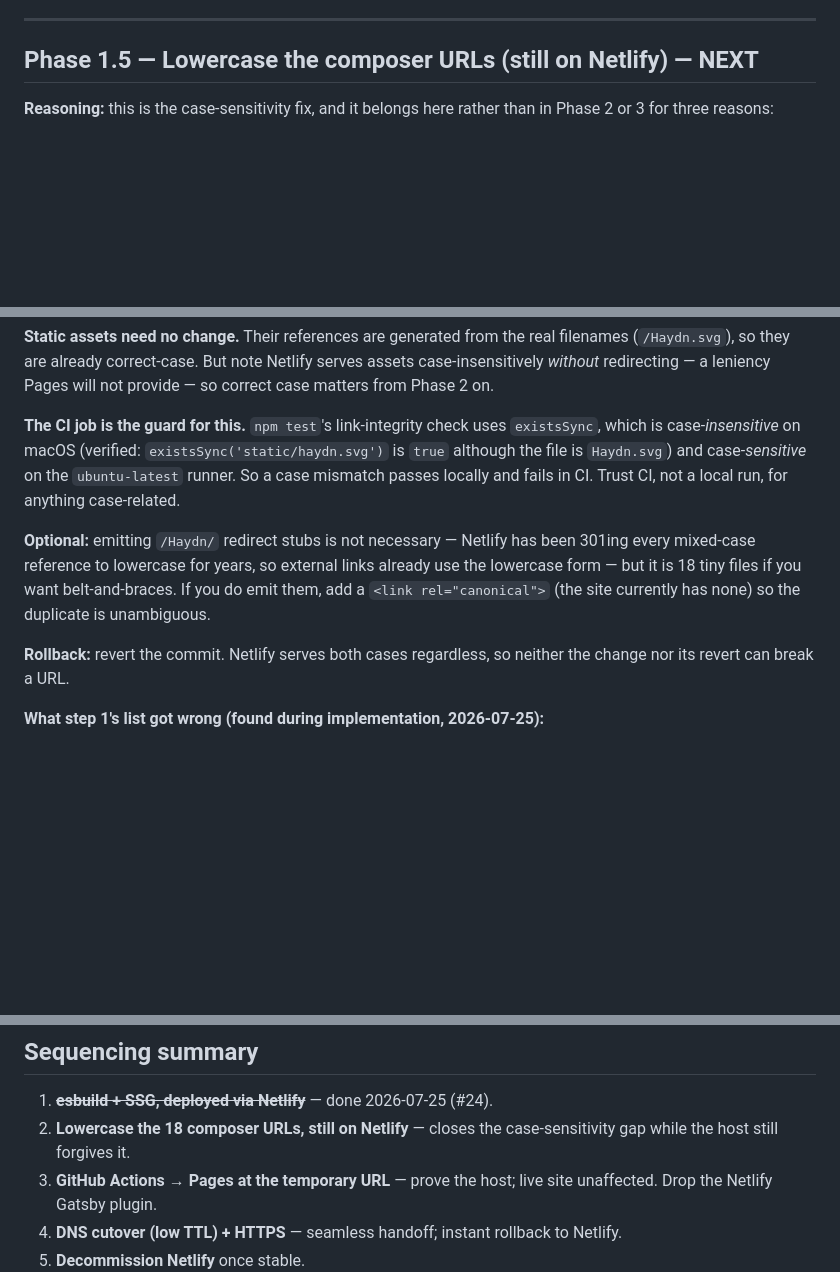
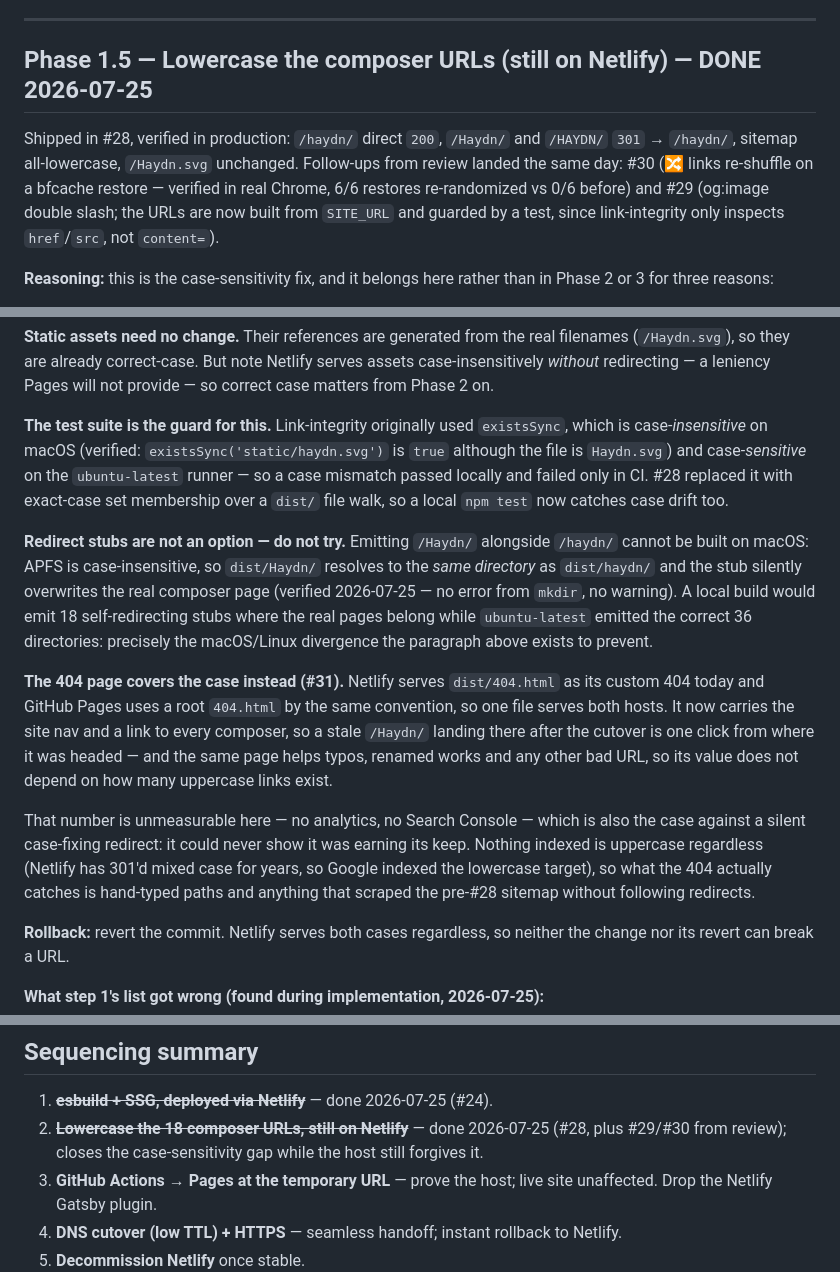
Before and after one commit to jsundram/quartet-chooser, a Markdown page: docs/simplification-plan.md, 3 parts joined by grey strips. Rendered like a GitHub page; blank space fills up the shorter version.

Commit message:
Plan: Phase 1.5 done; redirect stubs ruled out, 404 covers the case
Records Phase 1.5 as shipped and verified in production, with the review
follow-ups (#29 og:image, #30 bfcache 🔀) credited to it.

Two corrections to the Phase 1.5 notes:

- "Trust CI, not a local run" is no longer true and contradicted the
  findings recorded further down. #28 replaced link-integrity's
  existsSync with exact-case set membership over a dist/ walk, so a
  local npm test now catches case drift too.

- The 18 uppercase redirect stubs were written up as optional
  belt-and-braces. They are not optional, they are unbuildable: APFS is
  case-insensitive, so dist/Haydn/ resolves to dist/haydn/ and the stub
  silently overwrites the real composer page -- no mkdir error, no
  warning. Local builds would diverge structurally from ubuntu CI, which
  is the exact failure the link-integrity work exists to prevent.

The improved 404 (#31) covers the case they were meant for, on both
hosts, without depending on how many uppercase links exist -- a number
this site cannot measure, having no analytics and no Search Console.

Co-Authored-By: Claude Opus 5 <noreply@anthropic.com>

```diff
--- a/docs/simplification-plan.md
+++ b/docs/simplification-plan.md
@@ -130,7 +130,13 @@ Worth keeping, because the same mistakes are available in Phases 2 and 3.
 
 ---
 
-## Phase 1.5 — Lowercase the composer URLs (still on Netlify) — **NEXT**
+## Phase 1.5 — Lowercase the composer URLs (still on Netlify) — **DONE 2026-07-25**
+
+Shipped in #28, verified in production: `/haydn/` direct `200`, `/Haydn/` and `/HAYDN/` `301` →
+`/haydn/`, sitemap all-lowercase, `/Haydn.svg` unchanged. Follow-ups from review landed the same
+day: #30 (🔀 links re-shuffle on a bfcache restore — verified in real Chrome, 6/6 restores
+re-randomized vs 0/6 before) and #29 (og:image double slash; the URLs are now built from
+`SITE_URL` and guarded by a test, since link-integrity only inspects `href`/`src`, not `content=`).
 
 **Reasoning:** this is the case-sensitivity fix, and it belongs here rather than in Phase 2 or 3
 for three reasons:
@@ -169,15 +175,30 @@ for three reasons:
 (`/Haydn.svg`), so they are already correct-case. But note Netlify serves assets case-insensitively
 *without* redirecting — a leniency Pages will not provide — so correct case matters from Phase 2 on.
 
-**The CI job is the guard for this.** `npm test`'s link-integrity check uses `existsSync`, which is
+**The test suite is the guard for this.** Link-integrity originally used `existsSync`, which is
 case-*insensitive* on macOS (verified: `existsSync('static/haydn.svg')` is `true` although the file
-is `Haydn.svg`) and case-*sensitive* on the `ubuntu-latest` runner. So a case mismatch passes
-locally and fails in CI. Trust CI, not a local run, for anything case-related.
+is `Haydn.svg`) and case-*sensitive* on the `ubuntu-latest` runner — so a case mismatch passed
+locally and failed only in CI. #28 replaced it with exact-case set membership over a `dist/` file
+walk, so a local `npm test` now catches case drift too.
 
-**Optional:** emitting `/Haydn/` redirect stubs is not necessary — Netlify has been 301ing every
-mixed-case reference to lowercase for years, so external links already use the lowercase form — but
-it is 18 tiny files if you want belt-and-braces. If you do emit them, add a
-`<link rel="canonical">` (the site currently has none) so the duplicate is unambiguous.
+**Redirect stubs are not an option — do not try.** Emitting `/Haydn/` alongside `/haydn/` cannot be
+built on macOS: APFS is case-insensitive, so `dist/Haydn/` resolves to the *same directory* as
+`dist/haydn/` and the stub silently overwrites the real composer page (verified 2026-07-25 — no
+error from `mkdir`, no warning). A local build would emit 18 self-redirecting stubs where the real
+pages belong while `ubuntu-latest` emitted the correct 36 directories: precisely the macOS/Linux
+divergence the paragraph above exists to prevent.
+
+**The 404 page covers the case instead (#31).** Netlify serves `dist/404.html` as its custom 404
+today and GitHub Pages uses a root `404.html` by the same convention, so one file serves both hosts.
+It now carries the site nav and a link to every composer, so a stale `/Haydn/` landing there after
+the cutover is one click from where it was headed — and the same page helps typos, renamed works
+and any other bad URL, so its value does not depend on how many uppercase links exist.
+
+That number is unmeasurable here — no analytics, no Search Console — which is also the case against
+a silent case-fixing redirect: it could never show it was earning its keep. Nothing indexed is
+uppercase regardless (Netlify has 301'd mixed case for years, so Google indexed the lowercase
+target), so what the 404 actually catches is hand-typed paths and anything that scraped the
+pre-#28 sitemap without following redirects.
 
 **Rollback:** revert the commit. Netlify serves both cases regardless, so neither the change nor its
 revert can break a URL.
@@ -266,7 +287,8 @@ Pages** instead of GitHub Pages (edge certs are instant) — same workflow, diff
 ## Sequencing summary
 
 1. ~~**esbuild + SSG, deployed via Netlify**~~ — done 2026-07-25 (#24).
-2. **Lowercase the 18 composer URLs, still on Netlify** — closes the case-sensitivity gap while the
+2. ~~**Lowercase the 18 composer URLs, still on Netlify**~~ — done 2026-07-25 (#28, plus #29/#30
+   from review); closes the case-sensitivity gap while the
    host still forgives it.
 3. **GitHub Actions → Pages at the temporary URL** — prove the host; live site unaffected. Drop the
    Netlify Gatsby plugin.
```
Also changed, not shown: other parts of docs/simplification-plan.md (+1 -1 lines).
